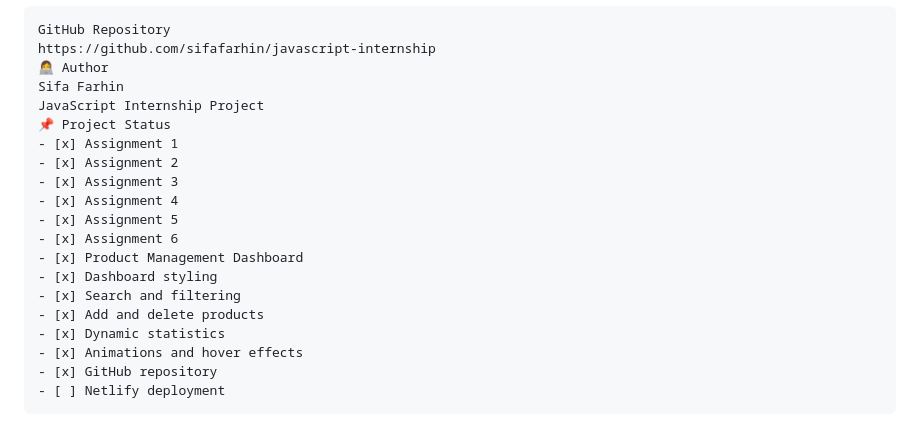
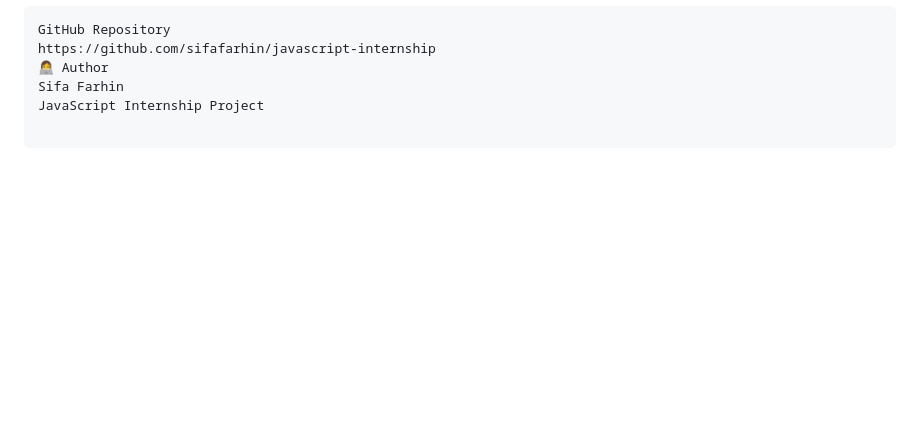
Before and after one commit to sifafarhin/javascript-internship, a Markdown page: README.md, the part around the change. Rendered like a GitHub page; blank space fills up the shorter version.

````diff
--- a/README.md
+++ b/README.md
@@ -100,19 +100,5 @@ https://github.com/sifafarhin/javascript-internship
 👩‍💻 Author
 Sifa Farhin
 JavaScript Internship Project
-📌 Project Status
-- [x] Assignment 1
-- [x] Assignment 2
-- [x] Assignment 3
-- [x] Assignment 4
-- [x] Assignment 5
-- [x] Assignment 6
-- [x] Product Management Dashboard
-- [x] Dashboard styling
-- [x] Search and filtering
-- [x] Add and delete products
-- [x] Dynamic statistics
-- [x] Animations and hover effects
-- [x] GitHub repository
-- [ ] Netlify deployment
+
 ```
````
